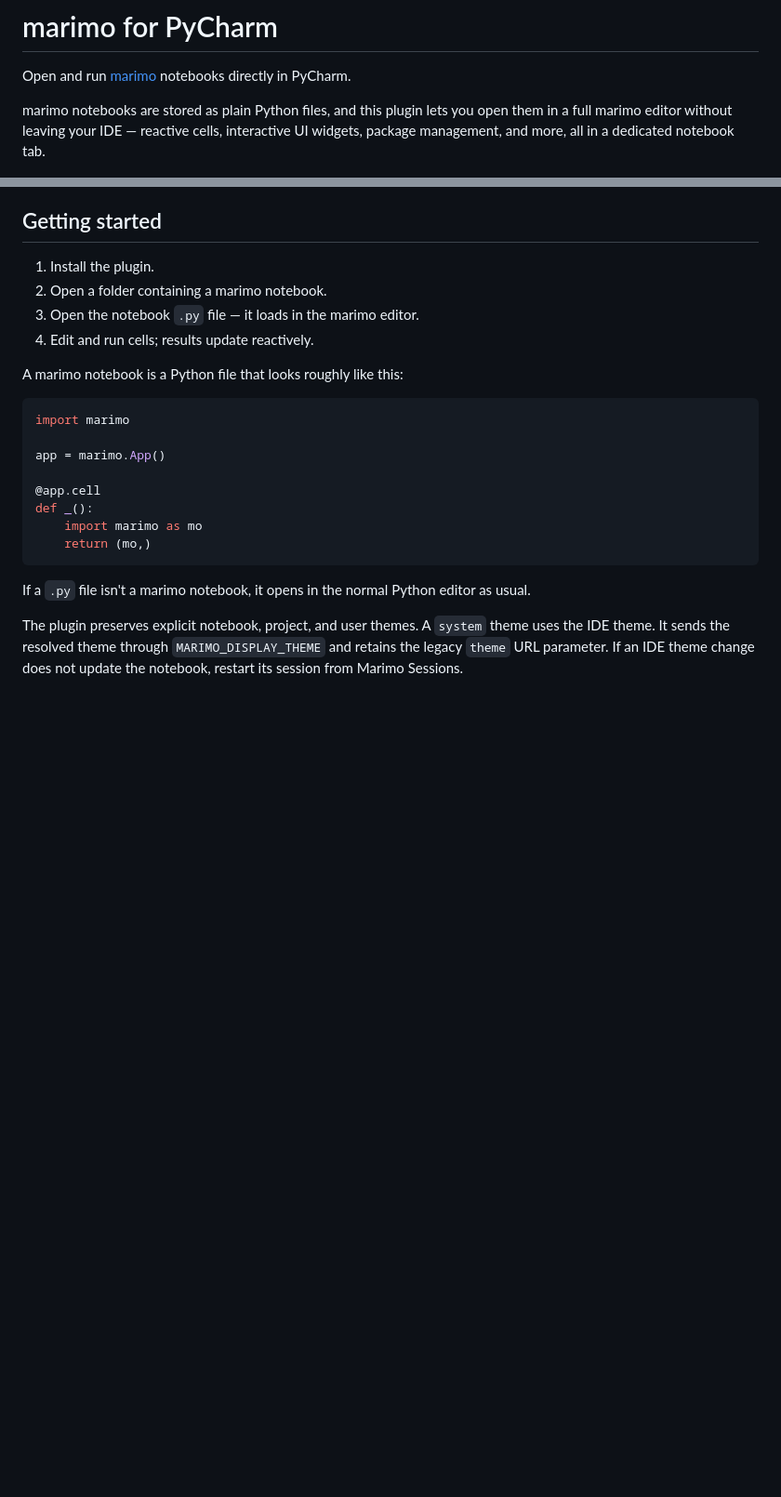
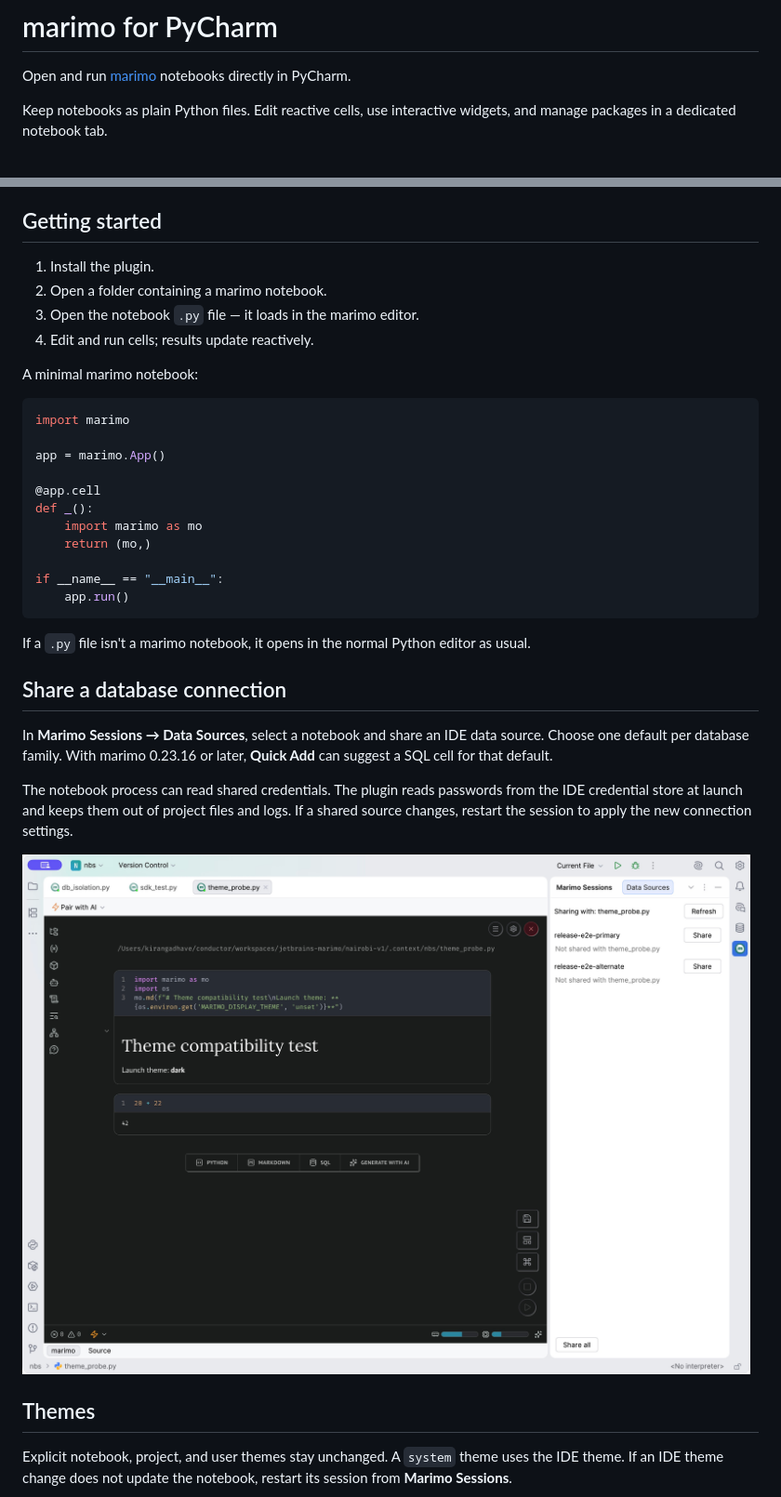
Before and after one commit to marimo-team/jetbrains-marimo, a Markdown page: README.md, 2 parts joined by grey strips. Shown at 93% size. Rendered like a GitHub page; pictures changed too: docs/screenshots/data-source-sharing.png (added); blank space fills up the shorter version.

````diff
--- a/README.md
+++ b/README.md
@@ -4,7 +4,7 @@
 
 Open and run [marimo](https://marimo.io) notebooks directly in PyCharm.
 
-marimo notebooks are stored as plain Python files, and this plugin lets you open them in a full marimo editor without leaving your IDE — reactive cells, interactive UI widgets, package management, and more, all in a dedicated notebook tab.
+Keep notebooks as plain Python files. Edit reactive cells, use interactive widgets, and manage packages in a dedicated notebook tab.
 
 ![A marimo notebook open in PyCharm, showing reactive controls and an interactive Altair chart](docs/cars-explorer.png)
 
@@ -36,7 +34,7 @@ marimo notebooks are stored as plain Python files, and this plugin lets you open
 3. Open the notebook `.py` file — it loads in the marimo editor.
 4. Edit and run cells; results update reactively.
 
-A marimo notebook is a Python file that looks roughly like this:
+A minimal marimo notebook:
 
 ```python
 import marimo
@@ -47,10 +45,25 @@ app = marimo.App()
 def _():
     import marimo as mo
     return (mo,)
+
+if __name__ == "__main__":
+    app.run()
 ```
 
 If a `.py` file isn't a marimo notebook, it opens in the normal Python editor as usual.
 
-The plugin preserves explicit notebook, project, and user themes. A `system` theme uses the IDE theme.
-It sends the resolved theme through `MARIMO_DISPLAY_THEME` and retains the legacy `theme` URL parameter.
-If an IDE theme change does not update the notebook, restart its session from Marimo Sessions.
+## Share a database connection
+
+In **Marimo Sessions → Data Sources**, select a notebook and share an IDE data source.
+Choose one default per database family. With marimo 0.23.16 or later, **Quick Add** can suggest a SQL cell for that default.
+
+The notebook process can read shared credentials. The plugin reads passwords from the IDE credential store at launch and keeps them out of project files and logs.
+If a shared source changes, restart the session to apply the new connection settings.
+
+![Data Sources lists the connections available to share with the selected notebook](docs/screenshots/data-source-sharing.png)
+
+## Themes
+
+Explicit notebook, project, and user themes stay unchanged. A `system` theme uses the IDE theme.
+If an IDE theme change does not update the notebook, restart its session from **Marimo Sessions**.
+
````
Also changed, not shown: other parts of README.md (+9 -10 lines), CHANGELOG.md (+10 -10 lines), docs/screenshots/sessions-and-theme.png (added).
